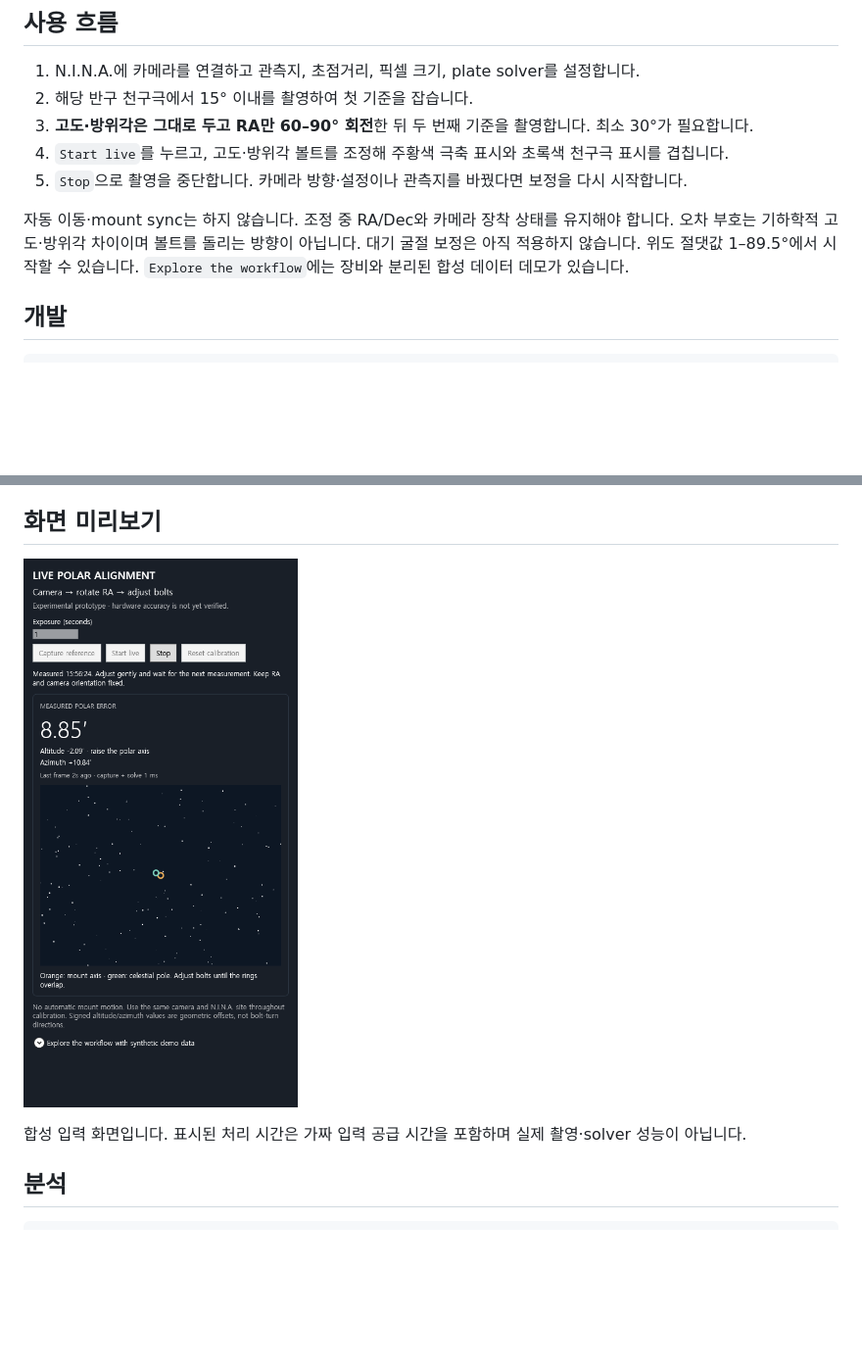
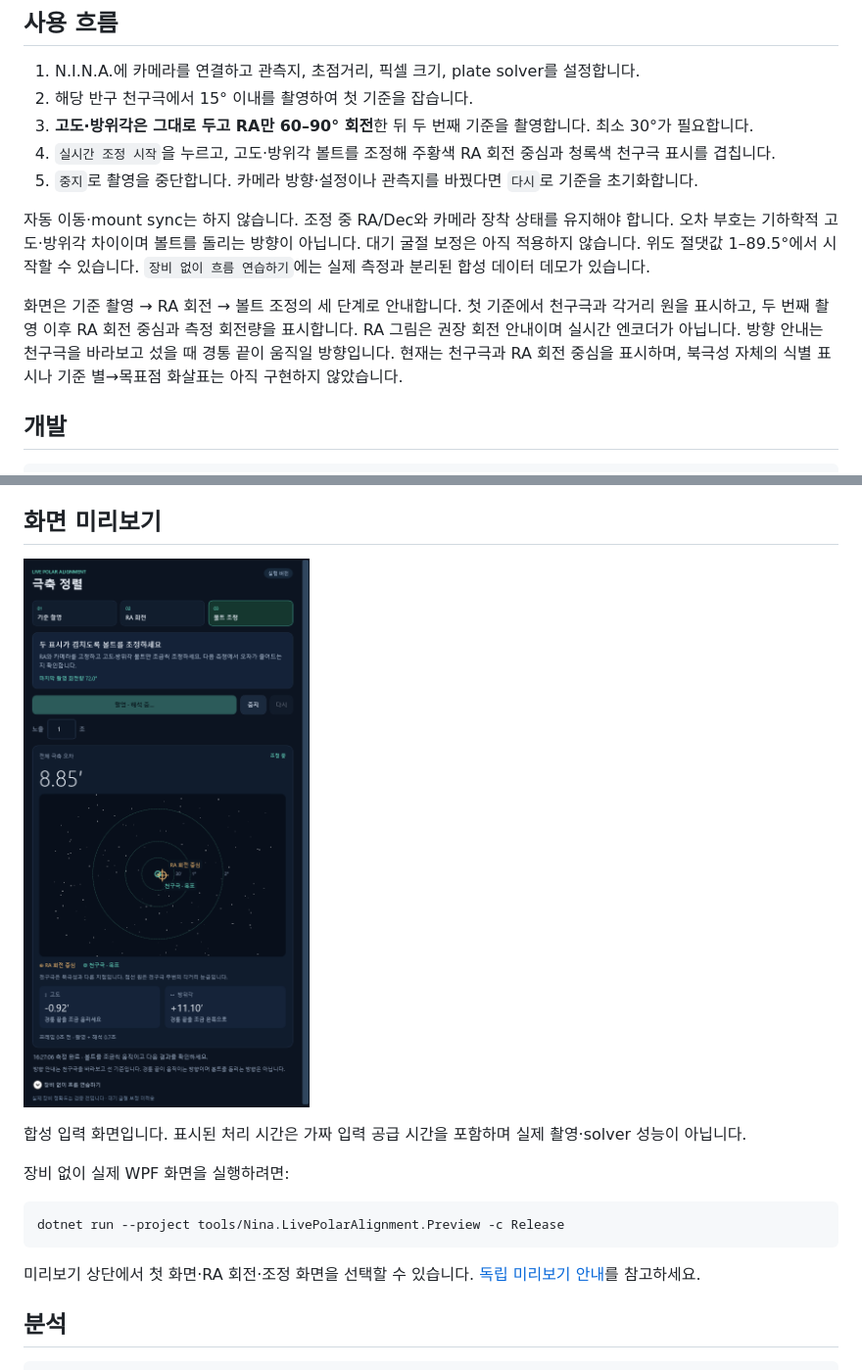
Before and after one commit to squallseo/Nina.LivePolarAlignment, a Markdown page: README.md, 2 parts joined by grey strips. Shown at 98% size. Rendered like a GitHub page; pictures changed too: docs/images/live-synthetic-preview.png; blank space fills up the shorter version.

Commit message:
Redesign polar alignment UI with guided steps and sky overlays

````diff
--- a/README.md
+++ b/README.md
@@ -11,13 +11,18 @@ SharpCap의 직관적인 조정 흐름을 참고하여 자체 C# 코드로 구
 1. N.I.N.A.에 카메라를 연결하고 관측지, 초점거리, 픽셀 크기, plate solver를 설정합니다.
 2. 해당 반구 천구극에서 15° 이내를 촬영하여 첫 기준을 잡습니다.
 3. **고도·방위각은 그대로 두고 RA만 60–90° 회전**한 뒤 두 번째 기준을 촬영합니다. 최소 30°가 필요합니다.
-4. `Start live`를 누르고, 고도·방위각 볼트를 조정해 주황색 극축 표시와 초록색 천구극 표시를 겹칩니다.
-5. `Stop`으로 촬영을 중단합니다. 카메라 방향·설정이나 관측지를 바꿨다면 보정을 다시 시작합니다.
+4. `실시간 조정 시작`을 누르고, 고도·방위각 볼트를 조정해 주황색 RA 회전 중심과 청록색 천구극 표시를 겹칩니다.
+5. `중지`로 촬영을 중단합니다. 카메라 방향·설정이나 관측지를 바꿨다면 `다시`로 기준을 초기화합니다.
 
 자동 이동·mount sync는 하지 않습니다. 조정 중 RA/Dec와 카메라 장착 상태를 유지해야 합니다.
 오차 부호는 기하학적 고도·방위각 차이이며 볼트를 돌리는 방향이 아닙니다.
 대기 굴절 보정은 아직 적용하지 않습니다. 위도 절댓값 1–89.5°에서 시작할 수 있습니다.
-`Explore the workflow`에는 장비와 분리된 합성 데이터 데모가 있습니다.
+`장비 없이 흐름 연습하기`에는 실제 측정과 분리된 합성 데이터 데모가 있습니다.
+
+화면은 기준 촬영 → RA 회전 → 볼트 조정의 세 단계로 안내합니다. 첫 기준에서 천구극과 각거리 원을 표시하고,
+두 번째 촬영 이후 RA 회전 중심과 측정 회전량을 표시합니다. RA 그림은 권장 회전 안내이며 실시간 엔코더가 아닙니다.
+방향 안내는 천구극을 바라보고 섰을 때 경통 끝이 움직일 방향입니다.
+현재는 천구극과 RA 회전 중심을 표시하며, 북극성 자체의 식별 표시나 기준 별→목표점 화살표는 아직 구현하지 않았습니다.
 
 ## 개발
 
@@ -53,6 +58,15 @@ Windows, .NET 8 SDK 및 Desktop Runtime이 필요합니다. N.I.N.A. API는 `NIN
 
 합성 입력 화면입니다. 표시된 처리 시간은 가짜 입력 공급 시간을 포함하며 실제 촬영·solver 성능이 아닙니다.
 
+장비 없이 실제 WPF 화면을 실행하려면:
+
+```powershell
+dotnet run --project tools/Nina.LivePolarAlignment.Preview -c Release
+```
+
+미리보기 상단에서 첫 화면·RA 회전·조정 화면을 선택할 수 있습니다.
+[독립 미리보기 안내](tools/Nina.LivePolarAlignment.Preview/README.md)를 참고하세요.
+
 ## 분석
 
 ```powershell
````
Also changed, not shown: docs/sharpcap-polar-findings.md (+11 -0 lines), tools/Nina.LivePolarAlignment.Preview/README.md (added, +27 -0 lines), docs/images/rotation-synthetic-preview.png (added), 10 other files.
